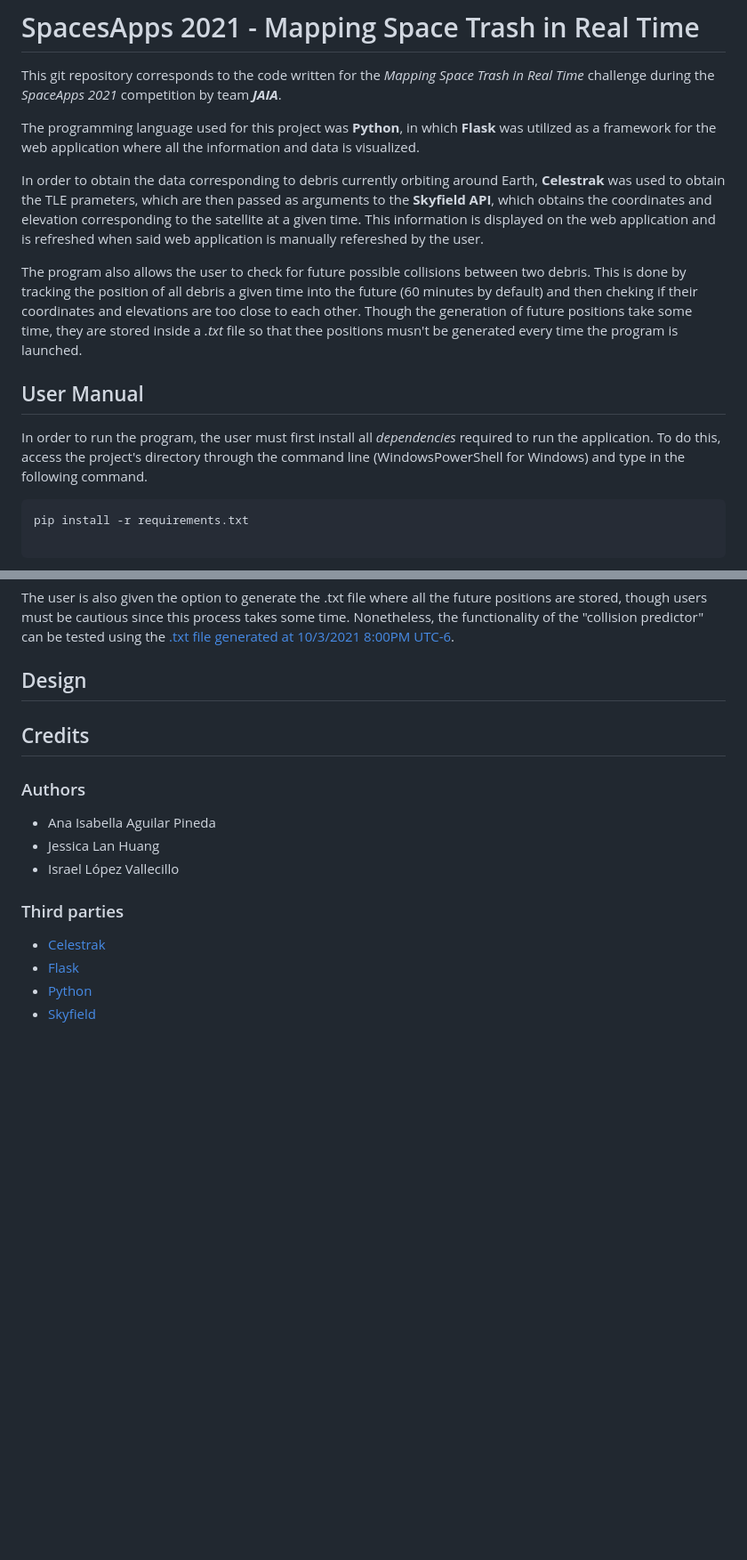
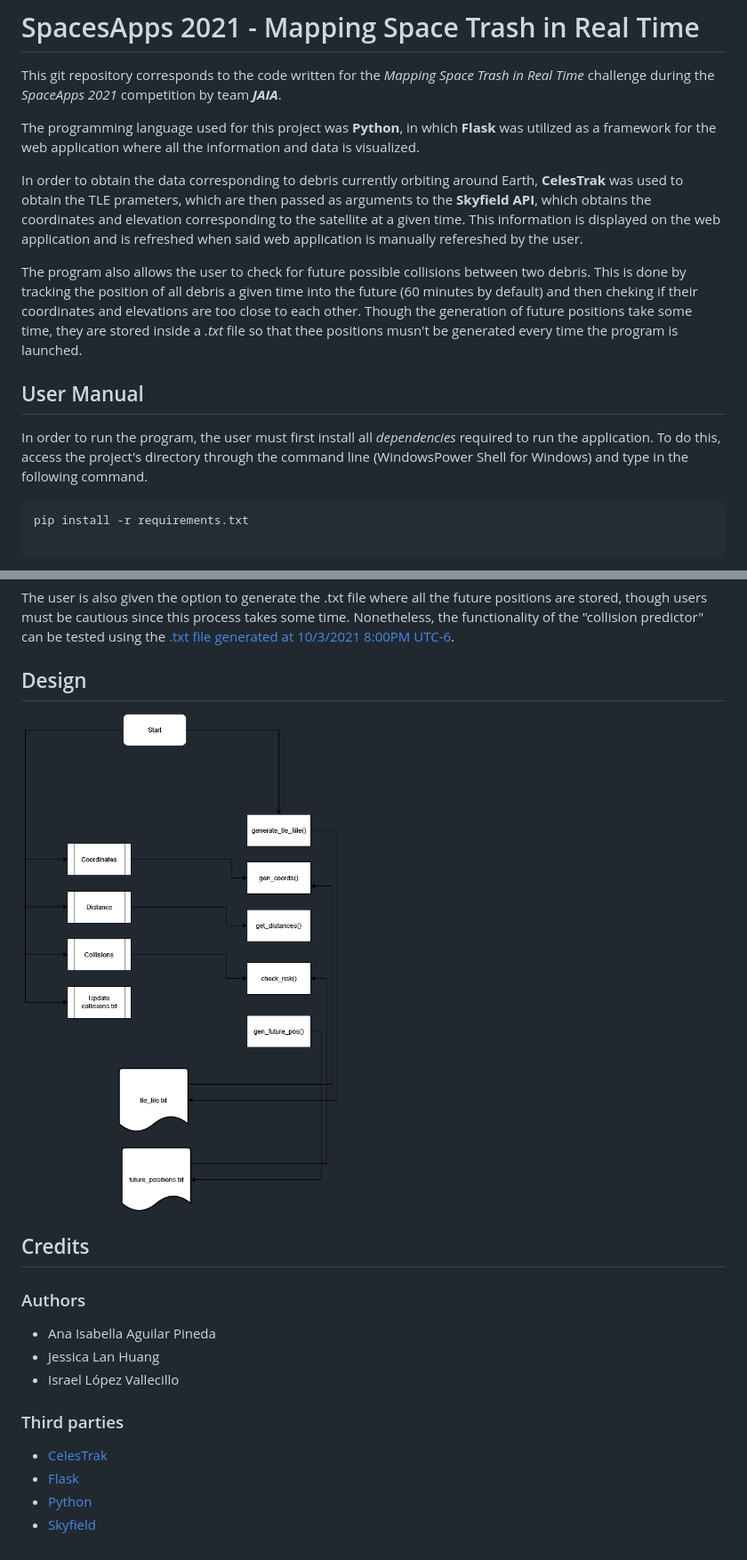
Before and after one commit to islova/space-apps-2021, a Markdown page: README.md, 2 parts joined by grey strips. Shown: that part at 89% size. GitHub-like rendering; pictures changed too: design/web_app_diagram.png (added); blank space fills up the shorter version.

Commit message:
Design diagram and updated README

````diff
--- a/README.md
+++ b/README.md
@@ -4,13 +4,13 @@ This git repository corresponds to the code written for the *Mapping Space Trash
 
 The programming language used for this project was **Python**, in which **Flask** was utilized as a framework for the web application where all the information and data is visualized.
 
-In order to obtain the data corresponding to debris currently orbiting around Earth, **Celestrak** was used to obtain the TLE prameters, which are then passed as arguments to the **Skyfield API**, which obtains the coordinates and elevation corresponding to the satellite at a given time. This information is displayed on the web application and is refreshed when said web application is manually refereshed by the user.
+In order to obtain the data corresponding to debris currently orbiting around Earth, **CelesTrak** was used to obtain the TLE prameters, which are then passed as arguments to the **Skyfield API**, which obtains the coordinates and elevation corresponding to the satellite at a given time. This information is displayed on the web application and is refreshed when said web application is manually refereshed by the user.
 
 The program also allows the user to check for future possible collisions between two debris. This is done by tracking the position of all debris a given time into the future (60 minutes by default) and then cheking if their coordinates and elevations are too close to each other. Though the generation of future positions take some time, they are stored inside a *.txt* file so that thee positions musn't be generated every time the program is launched.
 
 ## User Manual
 
-In order to run the program, the user must first install all *dependencies* required to run the application. To do this, access the project's directory through the command line (WindowsPowerShell for Windows) and type in the following command.
+In order to run the program, the user must first install all *dependencies* required to run the application. To do this, access the project's directory through the command line (WindowsPower Shell for Windows) and type in the following command.
 
 ```bash
 pip install -r requirements.txt
@@ -29,7 +29,7 @@ The user is also given the option to generate the .txt file where all the future
 
 ## Design
 
-
+![Web Application design diagram](./design/web_app_diagram.png)
 
 ## Credits
 
@@ -41,7 +41,7 @@ The user is also given the option to generate the .txt file where all the future
 
 ### Third parties
 
-- [Celestrak](https://celestrak.com/)
+- [CelesTrak](https://celestrak.com/)
 - [Flask](https://flask.palletsprojects.com/en/2.0.x/)
 - [Python](https://www.python.org/)
 - [Skyfield](https://rhodesmill.org/skyfield/)
````
